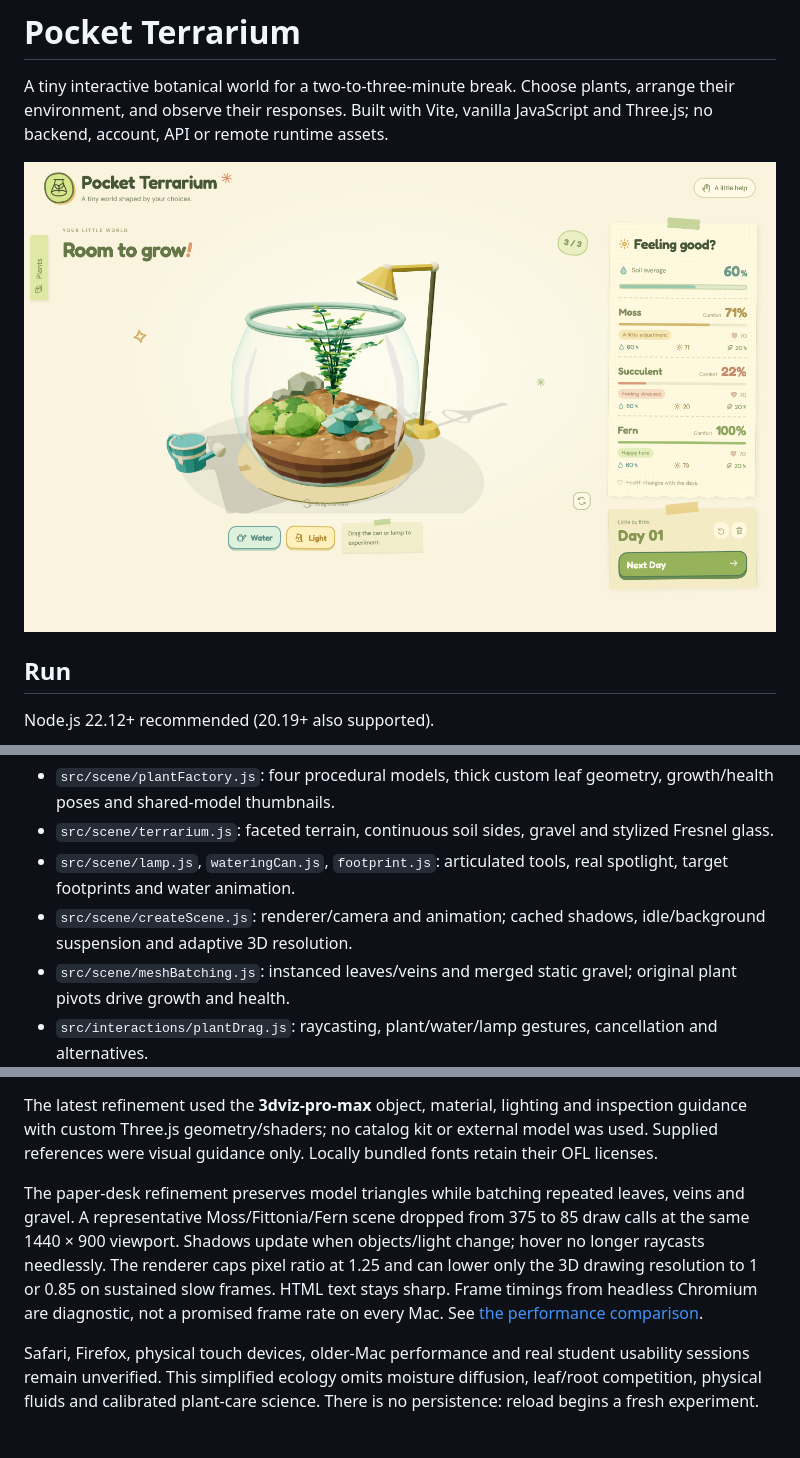
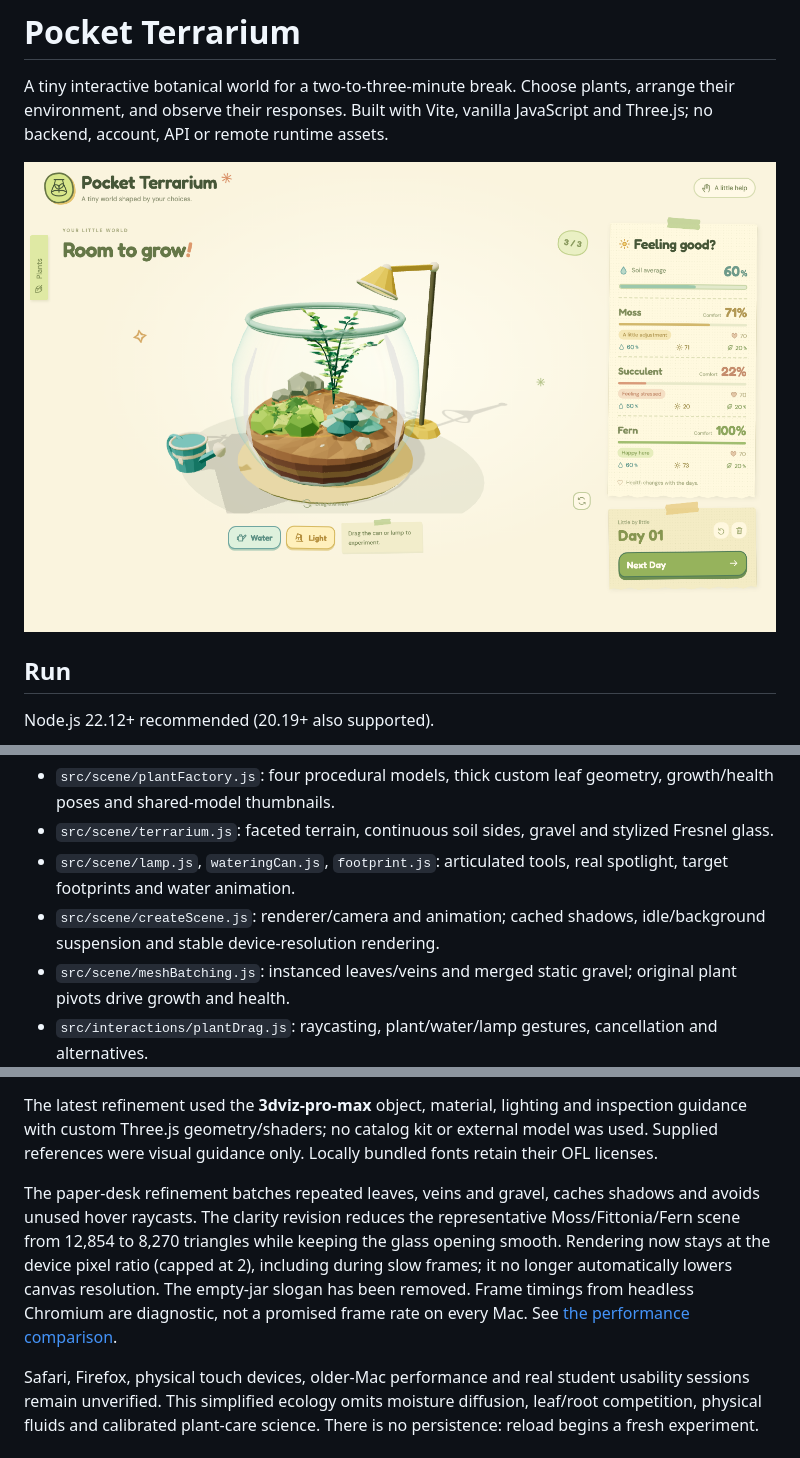
Before and after one commit to Serena-3333/SD5913-assignment3-interactive-design, a Markdown page: README.md, 3 parts joined by grey strips. GitHub-like rendering; pictures changed too: docs/screenshots/planted-terrarium.png.

Commit message:
fix: preserve Retina clarity and simplify miniature geometry

```diff
--- a/README.md
+++ b/README.md
@@ -55,7 +55,7 @@ Lamp geometry, spotlight, footprint and numeric light calculation share the same
 - `src/scene/plantFactory.js`: four procedural models, thick custom leaf geometry, growth/health poses and shared-model thumbnails.
 - `src/scene/terrarium.js`: faceted terrain, continuous soil sides, gravel and stylized Fresnel glass.
 - `src/scene/lamp.js`, `wateringCan.js`, `footprint.js`: articulated tools, real spotlight, target footprints and water animation.
-- `src/scene/createScene.js`: renderer/camera and animation; cached shadows, idle/background suspension and adaptive 3D resolution.
+- `src/scene/createScene.js`: renderer/camera and animation; cached shadows, idle/background suspension and stable device-resolution rendering.
 - `src/scene/meshBatching.js`: instanced leaves/veins and merged static gravel; original plant pivots drive growth and health.
 - `src/interactions/plantDrag.js`: raycasting, plant/water/lamp gestures, cancellation and alternatives.
 - `src/ui/`, `src/styles/main.css`, `src/styles/desk.css`: paper panels, delayed sliding drawer, right-side day controls and viewport-fitted layout.
@@ -66,6 +66,6 @@ Lamp geometry, spotlight, footprint and numeric light calculation share the same
 
 The latest refinement used the **3dviz-pro-max** object, material, lighting and inspection guidance with custom Three.js geometry/shaders; no catalog kit or external model was used. Supplied references were visual guidance only. Locally bundled fonts retain their OFL licenses.
 
-The paper-desk refinement preserves model triangles while batching repeated leaves, veins and gravel. A representative Moss/Fittonia/Fern scene dropped from 375 to 85 draw calls at the same 1440 × 900 viewport. Shadows update when objects/light change; hover no longer raycasts needlessly. The renderer caps pixel ratio at 1.25 and can lower only the 3D drawing resolution to 1 or 0.85 on sustained slow frames. HTML text stays sharp. Frame timings from headless Chromium are diagnostic, not a promised frame rate on every Mac. See [the performance comparison](docs/performance.md).
+The paper-desk refinement batches repeated leaves, veins and gravel, caches shadows and avoids unused hover raycasts. The clarity revision reduces the representative Moss/Fittonia/Fern scene from 12,854 to 8,270 triangles while keeping the glass opening smooth. Rendering now stays at the device pixel ratio (capped at 2), including during slow frames; it no longer automatically lowers canvas resolution. The empty-jar slogan has been removed. Frame timings from headless Chromium are diagnostic, not a promised frame rate on every Mac. See [the performance comparison](docs/performance.md).
 
 Safari, Firefox, physical touch devices, older-Mac performance and real student usability sessions remain unverified. This simplified ecology omits moisture diffusion, leaf/root competition, physical fluids and calibrated plant-care science. There is no persistence: reload begins a fresh experiment.
```
Also changed, not shown: PROCESS.md (+8 -0 lines), docs/performance.md (+15 -13 lines), docs/screenshots/empty-terrarium.png, docs/screenshots/local-water-preview.png, docs/screenshots/three-species.png, 7 other files.
